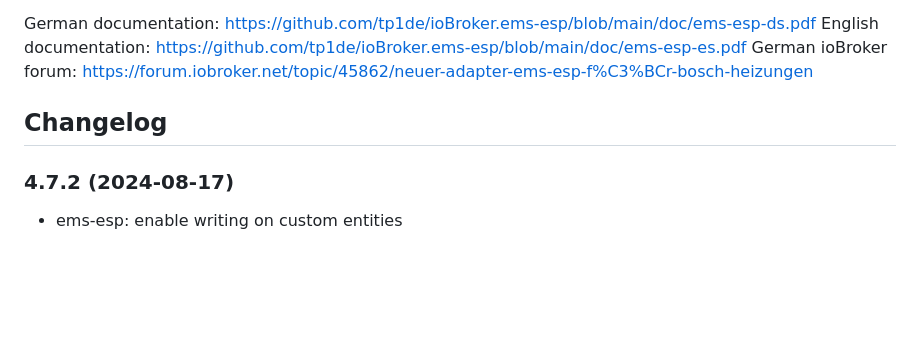
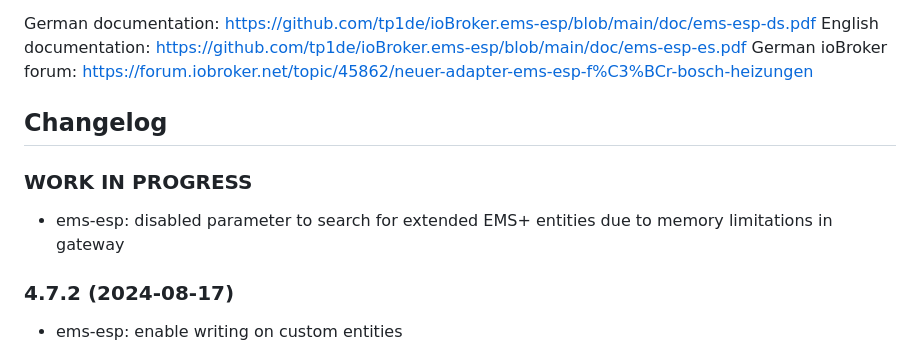
Before and after one commit to tp1de/ioBroker.ems-esp, a Markdown page: README.md, the part around the change. GitHub-like rendering; blank space fills up the shorter version.

Commit message:
disable EMS+ search

```diff
--- a/README.md
+++ b/README.md
@@ -42,6 +42,9 @@ German ioBroker forum: https://forum.iobroker.net/topic/45862/neuer-adapter-ems-
 	Placeholder for the next version (at the beginning of the line):
 	### **WORK IN PROGRESS**
 -->
+### **WORK IN PROGRESS**
+* ems-esp: disabled parameter to search for extended EMS+ entities due to memory limitations in gateway
+
 ### 4.7.2 (2024-08-17)
 * ems-esp: enable writing on custom entities
 
```
